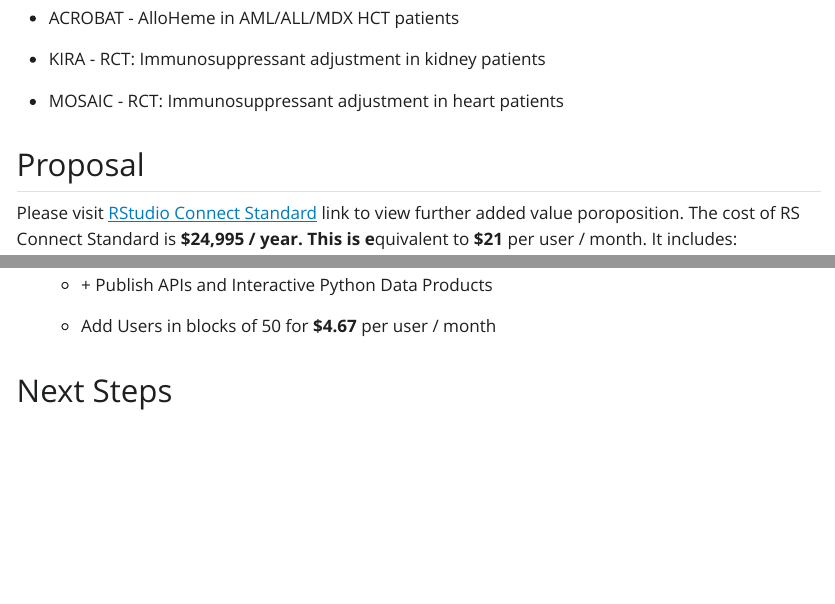
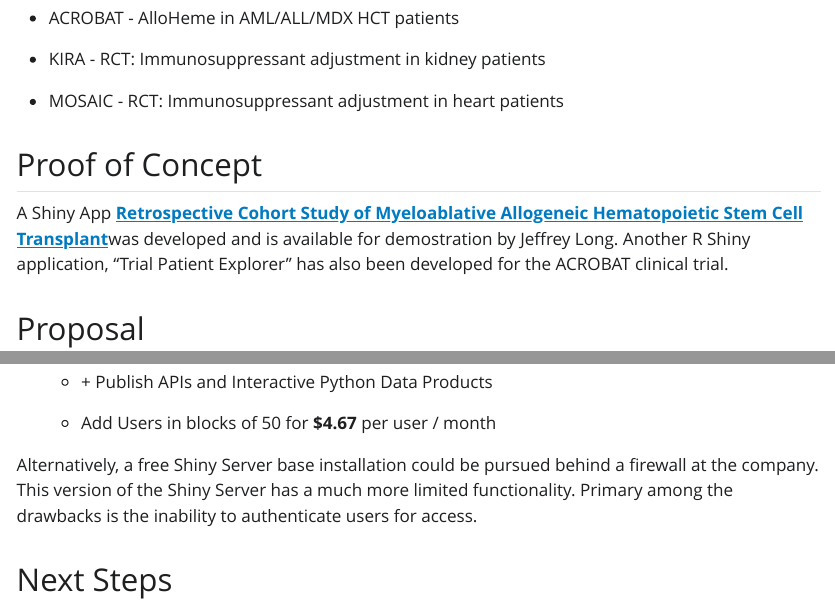
Before and after one commit to jeffreyCarlLong/rs-connect, a Quarto document (r_shiny_proposal_for_caredx.qmd): the page in a window 1100 px wide, from 2280 px down, and a second part further down, joined at a grey line. The pictures show the output file r_shiny_proposal_for_caredx.html that the author committed with the source, opened offline; Quarto's library style sheets are replaced by a plain one without menus.

Commit message:
Updating proposal.

```diff
--- a/r_shiny_proposal_for_caredx.qmd
+++ b/r_shiny_proposal_for_caredx.qmd
@@ -87,6 +87,10 @@
 
 -   MOSAIC - RCT: Immunosuppressant adjustment in heart patients
 
+## Proof of Concept
+
+A Shiny App [**Retrospective Cohort Study of Myeloablative Allogeneic Hematopoietic Stem Cell Transplant**](https://github.com/jeffreyCarlLong/hsct-shiny "A Shiny App Built On Public Data")was developed and is available for demostration by Jeffrey Long. Another R Shiny application, "Trial Patient Explorer" has also been developed for the ACROBAT clinical trial.
+
 ## Proposal
 
 Please visit [RStudio Connect Standard](https://www.rstudio.com/products/connect/) link to view further added value poroposition. The cost of RS Connect Standard is **\$24,995 / year. This is e**quivalent to **\$21** per user / month. It includes:
@@ -101,6 +105,8 @@
 
     -   Add Users in blocks of 50 for **\$4.67** per user / month
 
+Alternatively, a free Shiny Server base installation could be pursued behind a firewall at the company. This version of the Shiny Server has a much more limited functionality. Primary among the drawbacks is the inability to authenticate users for access.
+
 ## Next Steps
 
 Schedule a demo, where a solutions engineer will walk us through all three products. To get scheduled, just let Jeffrey Long know and we can go from there.
```
Also changed, not shown: r_shiny_proposal_for_caredx.html.
